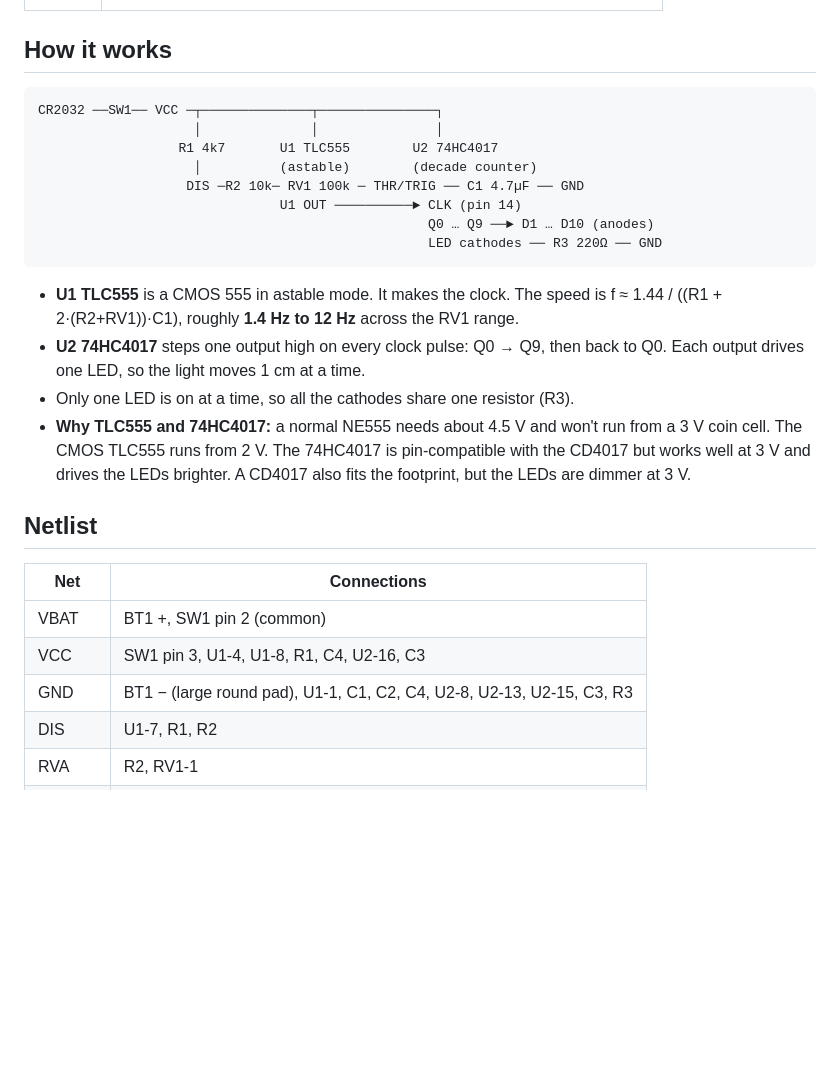
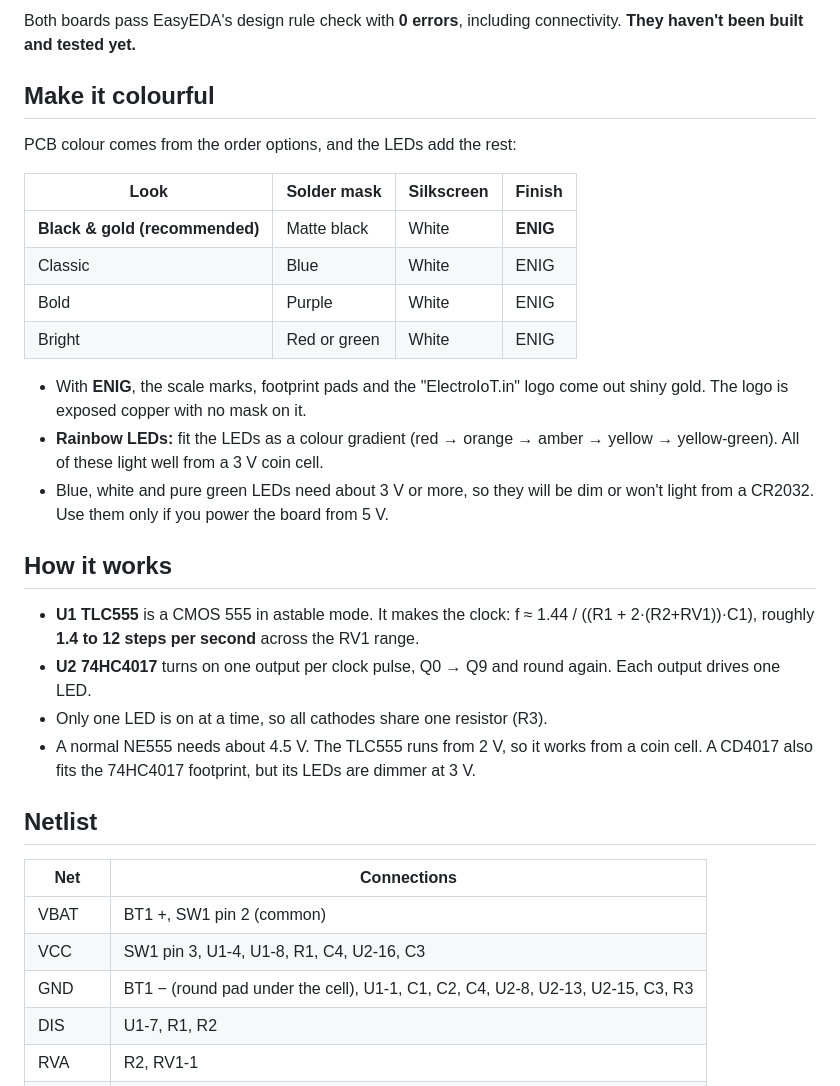
Before and after one commit to ElectroIoT/DIY-Universal-Boards, a Markdown page: docs/led-chaser-ruler.md, the part around one of its changes. Rendered like a GitHub page; blank space fills up the shorter version.

````diff
--- a/docs/led-chaser-ruler.md
+++ b/docs/led-chaser-ruler.md
@@ -18,21 +28,26 @@ A 10 cm PCB ruler with a working circuit on it: a light runs along the centimetr
+Both boards pass EasyEDA's design rule check with **0 errors**, including connectivity. **They haven't been built and tested yet.**
+
+## Make it colourful
+
+PCB colour comes from the order options, and the LEDs add the rest:
+
+| Look | Solder mask | Silkscreen | Finish |
+|---|---|---|---|
+| **Black & gold (recommended)** | Matte black | White | **ENIG** |
+| Classic | Blue | White | ENIG |
+| Bold | Purple | White | ENIG |
+| Bright | Red or green | White | ENIG |
+
+- With **ENIG**, the scale marks, footprint pads and the "ElectroIoT.in" logo come out shiny gold. The logo is exposed copper with no mask on it.
+- **Rainbow LEDs:** fit the LEDs as a colour gradient (red → orange → amber → yellow → yellow-green). All of these light well from a 3 V coin cell.
+- Blue, white and pure green LEDs need about 3 V or more, so they will be dim or won't light from a CR2032. Use them only if you power the board from 5 V.
 
 ## How it works
 
-```
-CR2032 ──SW1── VCC ─┬──────────────┬───────────────┐
-                    │              │               │
-                  R1 4k7       U1 TLC555        U2 74HC4017
-                    │          (astable)        (decade counter)
-                   DIS ─R2 10k─ RV1 100k ─ THR/TRIG ── C1 4.7µF ── GND
-                               U1 OUT ──────────► CLK (pin 14)
-                                                  Q0 … Q9 ──► D1 … D10 (anodes)
-                                                  LED cathodes ── R3 220Ω ── GND
-```
-
-- **U1 TLC555** is a CMOS 555 in astable mode. It makes the clock. The speed is f ≈ 1.44 / ((R1 + 2·(R2+RV1))·C1), roughly **1.4 Hz to 12 Hz** across the RV1 range.
-- **U2 74HC4017** steps one output high on every clock pulse: Q0 → Q9, then back to Q0. Each output drives one LED, so the light moves 1 cm at a time.
-- Only one LED is on at a time, so all the cathodes share one resistor (R3).
-- **Why TLC555 and 74HC4017:** a normal NE555 needs about 4.5 V and won't run from a 3 V coin cell. The CMOS TLC555 runs from 2 V. The 74HC4017 is pin-compatible with the CD4017 but works well at 3 V and drives the LEDs brighter. A CD4017 also fits the footprint, but the LEDs are dimmer at 3 V.
+- **U1 TLC555** is a CMOS 555 in astable mode. It makes the clock: f ≈ 1.44 / ((R1 + 2·(R2+RV1))·C1), roughly **1.4 to 12 steps per second** across the RV1 range.
+- **U2 74HC4017** turns on one output per clock pulse, Q0 → Q9 and round again. Each output drives one LED.
+- Only one LED is on at a time, so all cathodes share one resistor (R3).
+- A normal NE555 needs about 4.5 V. The TLC555 runs from 2 V, so it works from a coin cell. A CD4017 also fits the 74HC4017 footprint, but its LEDs are dimmer at 3 V.
 
 ## Netlist
 
@@ -40,7 +55,7 @@ CR2032 ──SW1── VCC ─┬──────────────┬
 |---|---|
 | VBAT | BT1 +, SW1 pin 2 (common) |
 | VCC | SW1 pin 3, U1-4, U1-8, R1, C4, U2-16, C3 |
-| GND | BT1 − (large round pad), U1-1, C1, C2, C4, U2-8, U2-13, U2-15, C3, R3 |
+| GND | BT1 − (round pad under the cell), U1-1, C1, C2, C4, U2-8, U2-13, U2-15, C3, R3 |
 | DIS | U1-7, R1, R2 |
 | RVA | R2, RV1-1 |
 | THR | U1-2, U1-6, RV1-2 (wiper), C1 |
````
Also changed, not shown: other parts of docs/led-chaser-ruler.md (+36 -27 lines), README.md (+15 -5 lines), docs/led-chaser-ruler-schematic.png (added), images/LED-Chaser-Ruler-10cm.png, images/LED-Chaser-Ruler-15cm.png (added), images/_ESP32-C3 SuperMini proto board3D_PCB1_2026-11-20.png (added), 3 other files.
